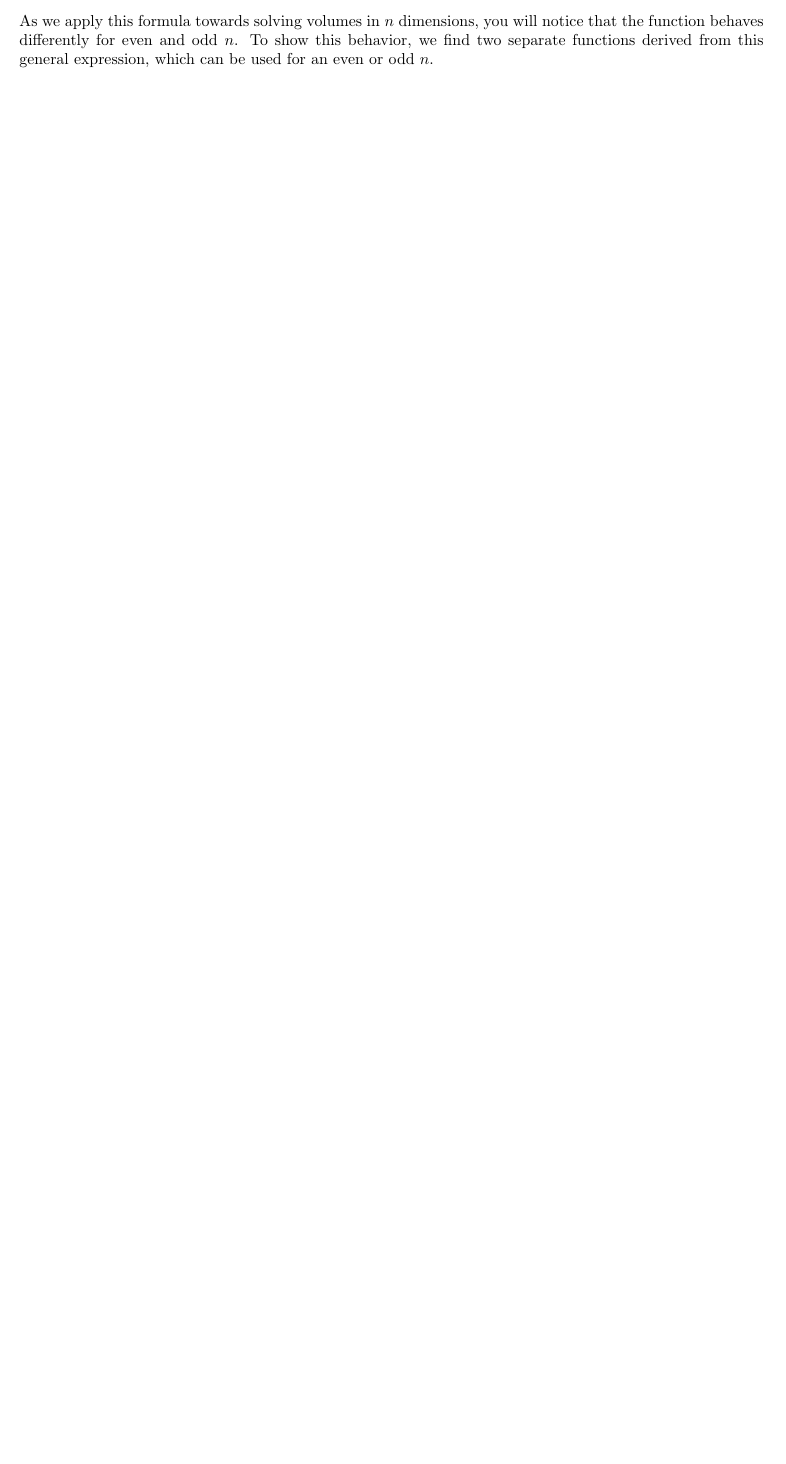
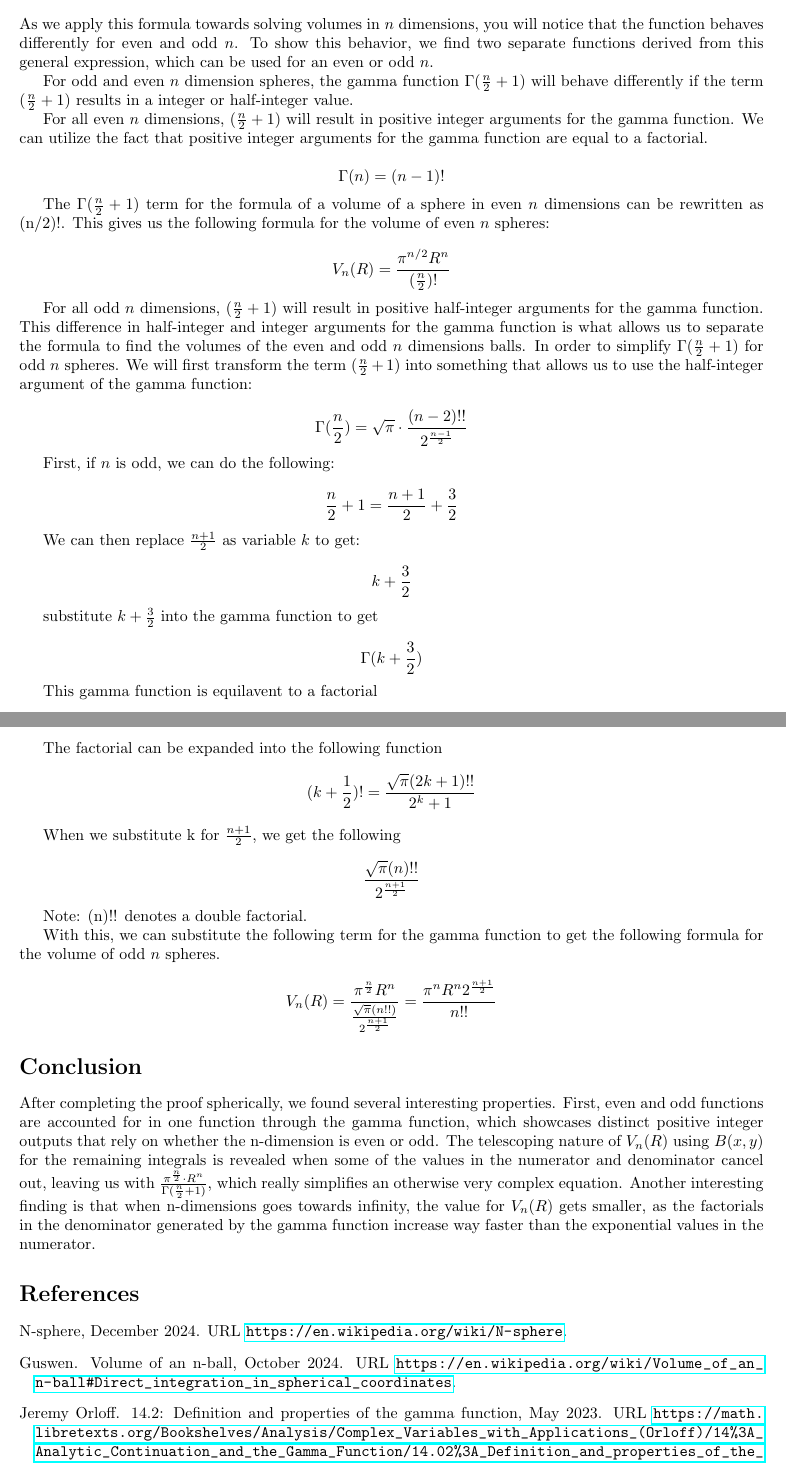
Before and after one commit to NSP13737/Nth_Dim_Ball, a LaTeX document (proof.tex, which reads references.bib): part of page 5 of 5 before the commit and two parts of pages 5 and 6 of 6 after it, the two joined at a grey line, cut so that both start at the same text, the shorter picture padded with empty space. Compiled offline with pdfLaTeX.

Commit message:
Changes from papeeria, writing final sections, conclusion, and references

```diff
--- a/proof.tex
+++ b/proof.tex
@@ -1,12 +1,16 @@
 %start of proof
 
 \documentclass{article}
+\usepackage{url}        % For URL formatting
+\usepackage{hyperref}   % For clickable links
+\usepackage{natbib}     % For citation management
 \usepackage{amsmath, amssymb}
 \usepackage{amsmath}
 \usepackage{comment}
 \usepackage{graphicx} % Required for inserting images
 \usepackage{enumerate}% http://ctan.org/pkg/enumerate
 \usepackage[margin=1in]{geometry}
+\Urlmuskip=0mu plus 1mu
 
 \title{Volume of an n-ball using spherical coordinates}
 \author{Josh O'Connor, Nathan Phillips, Luke Hui, Xheonray Jhoey Arnado, Carson Crusinberry}
@@ -266,5 +270,65 @@ V_n(R)=\frac{2\pi^{n/2}R^n}{n\Gamma(\frac{n}{2})}=\frac{\pi^{n/2}R^n}{\frac{n}{2
 \section*{Showing general formulas for even and odd $n$}
 As we apply this formula towards solving volumes in $n$ dimensions, you will notice that the function behaves differently for even and odd $n$. To show this behavior, we find two separate functions derived from this general expression, which can be used for an even or odd $n$.
 
+For odd and even $n$ dimension spheres, the gamma function $\Gamma(\frac{n}{2}+1)$ will behave differently if the term $(\frac{n}{2}+1)$ results in a integer or half-integer value.
+
+For all even $n$ dimensions, $(\frac{n}{2}+1)$ will result in positive integer arguments for the gamma function. We can utilize the fact that positive integer arguments for the gamma function are equal to a factorial.
+
+\[\Gamma(n) = (n-1)!
+\]
+
+The $\Gamma(\frac{n}{2}+1)$ term for the formula of a volume of a sphere in even $n$ dimensions can be rewritten as (n/2)!. This gives us the following formula for the volume of even $n$ spheres:
+
+\[V_n(R)=\frac{\pi^{n/2}R^n}{(\frac{n}{2})!}
+\]
+
+For all odd $n$ dimensions, $(\frac{n}{2}+1)$ will result in positive half-integer arguments for the gamma function. This difference in half-integer and integer arguments for the gamma function is what allows us to separate the formula to find the volumes of the even and odd $n$ dimensions balls. In order to simplify $\Gamma(\frac{n}{2}+1)$ for odd $n$ spheres. We will first transform the term $(\frac{n}{2}+1)$ into something that allows us to use the half-integer argument of the gamma function:
+
+\[\Gamma(\frac{n}{2}) = \sqrt{\pi} \cdot \frac{(n-2)!!}{2^{\frac{n-1}{2}}}
+\]
+
+First, if $n$ is odd, we can do the following:
+
+\[ \frac{n}{2}+1=\frac{n+1}{2}+\frac{3}{2}
+\]
+
+We can then replace $\frac{n+1}{2}$ as variable $k$ to get:
+
+\[ k+\frac{3}{2}
+\]
+
+substitute $k+\frac{3}{2}$ into the gamma function to get
+
+\[ \Gamma(k+\frac{3}{2})
+\]
+
+This gamma function is equilavent to a factorial
+
+\[ \Gamma(k+\frac{3}{2}) = (k+\frac{1}{2})!
+\]
+
+The factorial can be expanded into the following function
+\[ (k+\frac{1}{2})! = \frac{\sqrt{\pi}(2k+1)!!}{2^k+1}
+\]
+
+When we substitute k for $\frac{n+1}{2}$, we get the following
+
+\[ \frac{\sqrt{\pi}(n)!!}{2^\frac{n+1}{2}}
+\]
+
+Note: (n)!! denotes a double factorial.
+
+With this, we can substitute the following term for the gamma function to get the following formula for the volume of odd $n$ spheres.
+
+\[ V_n(R)=\frac{\pi^\frac{n}{2}R^n}{\frac{\sqrt{\pi}(n!!)}{2^\frac{n+1}{2}}}=\frac{\pi^nR^n2^\frac{n+1}{2}}{n!!}
+\]
+
+\section*{Conclusion}
+After completing the proof spherically, we found several interesting properties. First, even and odd functions are accounted for in one function through the gamma function, which showcases distinct positive integer outputs that rely on whether the n-dimension is even or odd. The telescoping nature of $V_n(R)$ using $B(x,y)$ for the remaining integrals is revealed when some of the values in the numerator and denominator cancel out, leaving us with $\frac{\pi^\frac{n}{2} \cdot R^n}{\Gamma(\frac{n}{2} + 1)}$, which really simplifies an otherwise very complex equation. Another interesting finding is that when n-dimensions goes towards infinity, the value for $V_n(R)$ gets smaller, as the factorials in the denominator generated by the gamma function increase way faster than the exponential values in the numerator.
+
+
+\nocite{*}  % This command includes all references from your .bib file
+\bibliographystyle{plainnat}
+\bibliography{references}
 
 \end{document}
--- /dev/null
+++ b/references.bib
@@ -0,0 +1,10 @@
+%% This is a collection of stubs of the most frequently used bibtex entries
+%% with the required fields. Please refer to BibTeX/BibLaTeX docs for
+%% additional details.
+%% http://biblatex-biber.sourceforge.net/
+
+
+
+@misc{Guswen_2024,
+    title     = {Volume of an N-ball},
+    url       = {https://en.wikipedia.org/wiki/Volume_of_an_n-ball#Direct_integration_in_spherical_coordinates},
@@ -0,0 +18 @@
+@misc{Orloff_2023,
```
Also changed, not shown: notes.txt (+4 -2 lines), references.bib (44 more changed lines).
